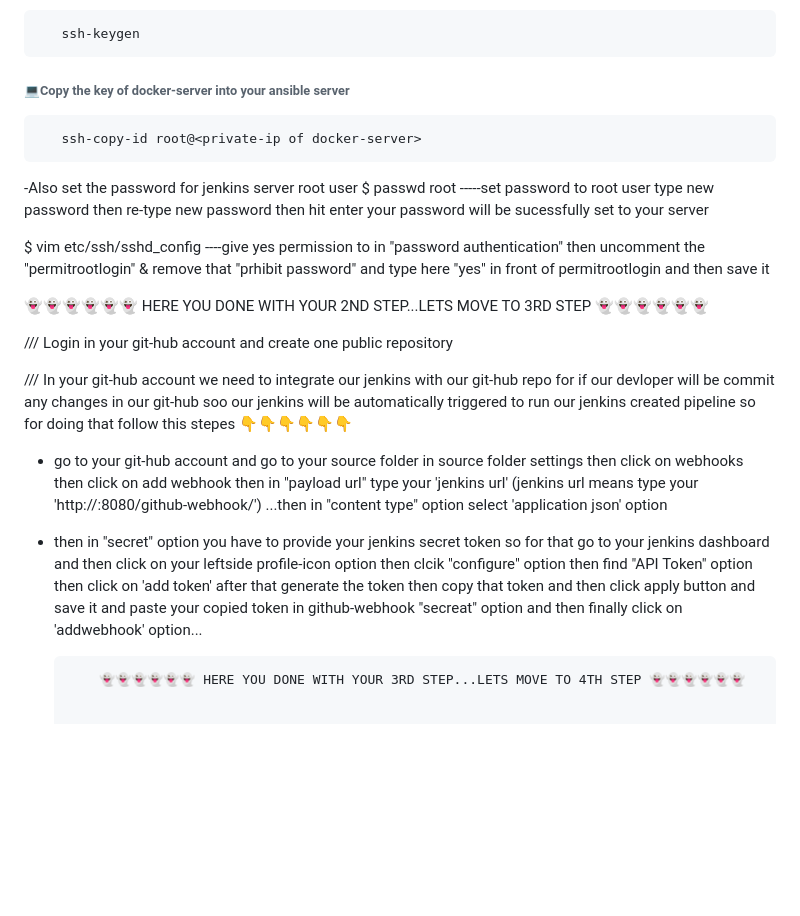
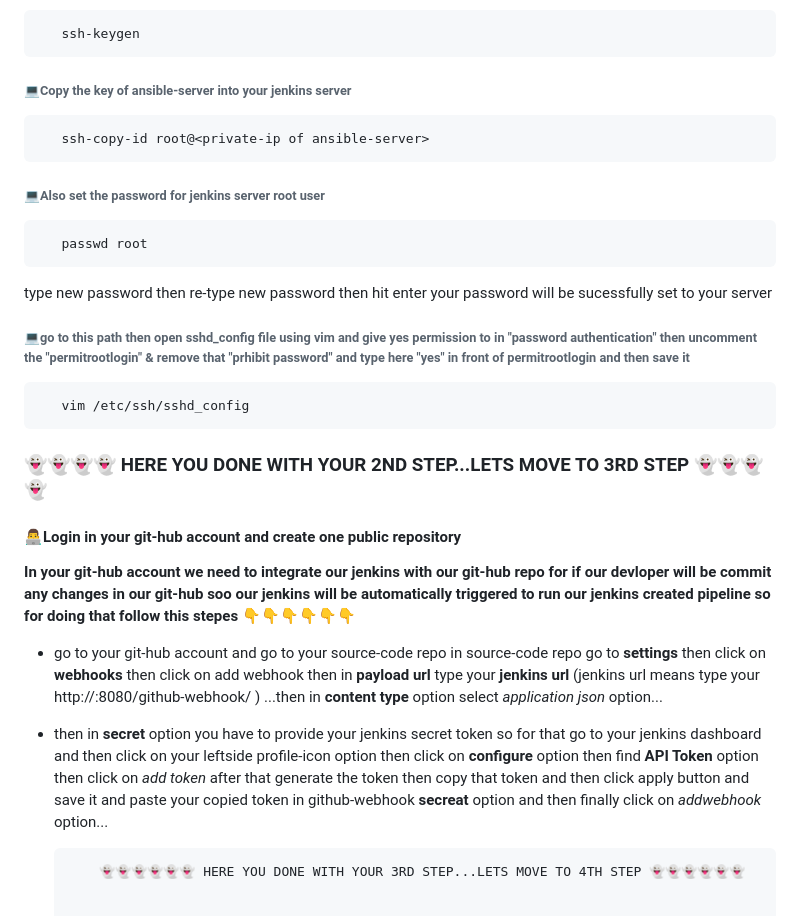
Before and after one commit to Its-Rohzz/project-2048-game-repo, a Markdown page: README.md, the part around the change printed below. GitHub-like rendering; blank space fills up the shorter version.

```diff
--- a/README.md
+++ b/README.md
@@ -138,29 +139,26 @@ your password will be sucessfully set to your server
 #### 👨‍💻Go to jenkins server (root user)
 ###### 💻Create one public-key
        ssh-keygen
-###### 💻Copy the key of docker-server into your ansible server
-       ssh-copy-id root@<private-ip of docker-server>
+###### 💻Copy the key of ansible-server into your jenkins server
+       ssh-copy-id root@<private-ip of ansible-server>
 
--Also set the password for jenkins server root user
-$ passwd root   -----set password to root user
+###### 💻Also set the password for jenkins server root user
+       passwd root
 type new password then re-type new password then hit enter
 your password will be sucessfully set to your server
 
-$ vim etc/ssh/sshd_config   ----give yes permission to in "password authentication" then uncomment the "permitrootlogin" & remove that "prhibit password" and type here "yes" in front of permitrootlogin and then save it
-
-  👻👻👻👻👻👻 HERE YOU DONE WITH YOUR 2ND STEP...LETS MOVE TO 3RD STEP 👻👻👻👻👻👻
+###### 💻go to this path then open sshd_config file using vim and give yes permission to in "password authentication" then uncomment the "permitrootlogin" & remove that "prhibit password" and type here "yes" in front of permitrootlogin and then save it
+       vim /etc/ssh/sshd_config
 
 
+### 👻👻👻👻 HERE YOU DONE WITH YOUR 2ND STEP...LETS MOVE TO 3RD STEP 👻👻👻👻
 
+#### 👨‍💻Login in your git-hub account and create one public repository
+**In your git-hub account we need to integrate our jenkins with our git-hub repo for if our devloper will be commit any changes in our git-hub soo our jenkins will be automatically triggered to run our jenkins created pipeline so for doing that follow this stepes 👇👇👇👇👇👇**
 
-/// Login in your git-hub account and create one public repository
+- go to your git-hub account and go to your source-code repo in source-code repo go to **settings** then click on **webhooks** then click on add webhook then in **payload url** type your **jenkins url** (jenkins url means type your http://<your-jenkin-server-public-ip>:8080/github-webhook/ ) ...then in **content type** option select *application json* option...
 
-
-/// In your git-hub account we need to integrate our jenkins with our git-hub repo for if our devloper will be commit any changes in our git-hub soo our jenkins will be automatically triggered to run our jenkins created pipeline so for doing that follow this stepes 👇👇👇👇👇👇
-
-- go to your git-hub account and go to your source folder in source folder settings then click on webhooks then click on add webhook then in "payload url" type your 'jenkins url' (jenkins url means type your 'http://<your-jenkin-server-public-ip>:8080/github-webhook/') ...then in "content type" option select 'application json' option
-
-- then in "secret" option you have to provide your jenkins secret token so for that go to your jenkins dashboard and then click on your leftside profile-icon option then clcik "configure" option then find "API Token" option then click on 'add token' after that generate the token then copy that token and then click apply button and save it and paste your copied token in github-webhook "secreat" option and then finally click on 'addwebhook' option...
+- then in **secret** option you have to provide your jenkins secret token so for that go to your jenkins dashboard and then click on your leftside profile-icon option then click on **configure** option then find **API Token** option then click on *add token* after that generate the token then copy that token and then click apply button and save it and paste your copied token in github-webhook **secreat** option and then finally click on *addwebhook* option...
 
 
           👻👻👻👻👻👻 HERE YOU DONE WITH YOUR 3RD STEP...LETS MOVE TO 4TH STEP 👻👻👻👻👻👻
```
Also changed, not shown: other parts of README.md (+2 -1 lines).
